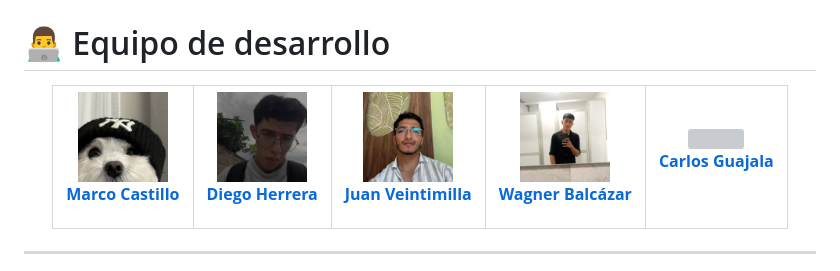
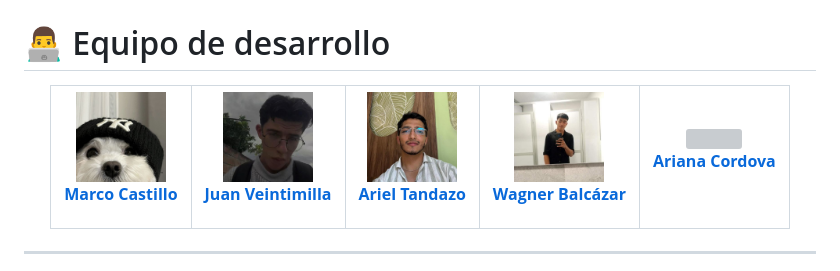
Before and after one commit to YooneR1209/SmartChair, a Markdown page: README.md, the part around the change. GitHub-like rendering; grey boxes are pictures that could not be loaded.

Commit message:
Update names in README.md

```diff
--- a/README.md
+++ b/README.md
@@ -1096,7 +1096,7 @@ Agradecemos a los docentes y compañeros que han aportado con ideas, revisiones
 
 <br>
 
-<b>Diego Herrera</b>
+<b>Juan Veintimilla</b>
 
 </a>
 
@@ -1110,7 +1110,7 @@ Agradecemos a los docentes y compañeros que han aportado con ideas, revisiones
 
 <br>
 
-<b>Juan Veintimilla</b>
+<b>Ariel Tandazo</b>
 
 </a>
 
@@ -1138,7 +1138,7 @@ Agradecemos a los docentes y compañeros que han aportado con ideas, revisiones
 
 <br>
 
-<b>Carlos Guajala</b>
+<b>Ariana Cordova</b>
 
 </a>
 
```
